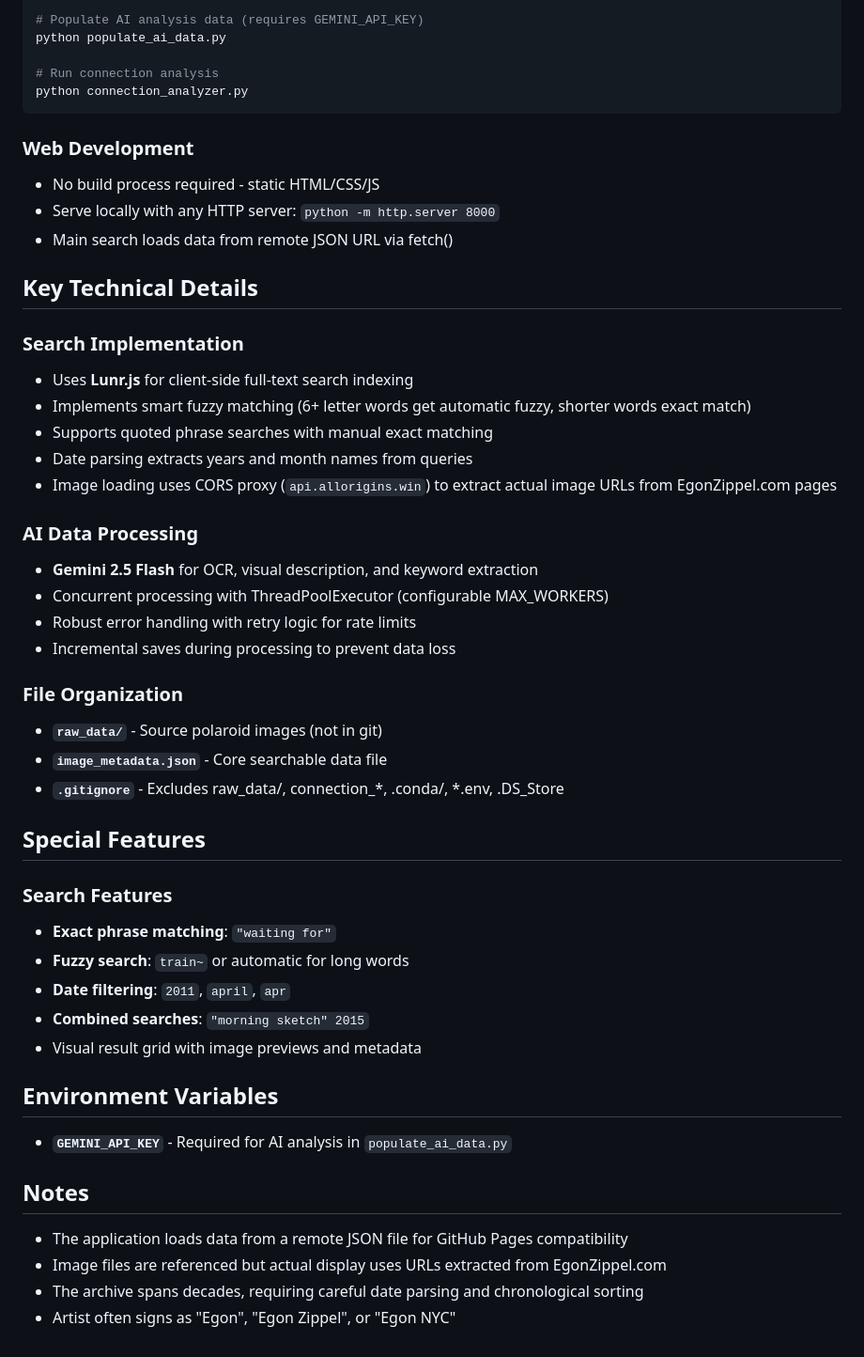
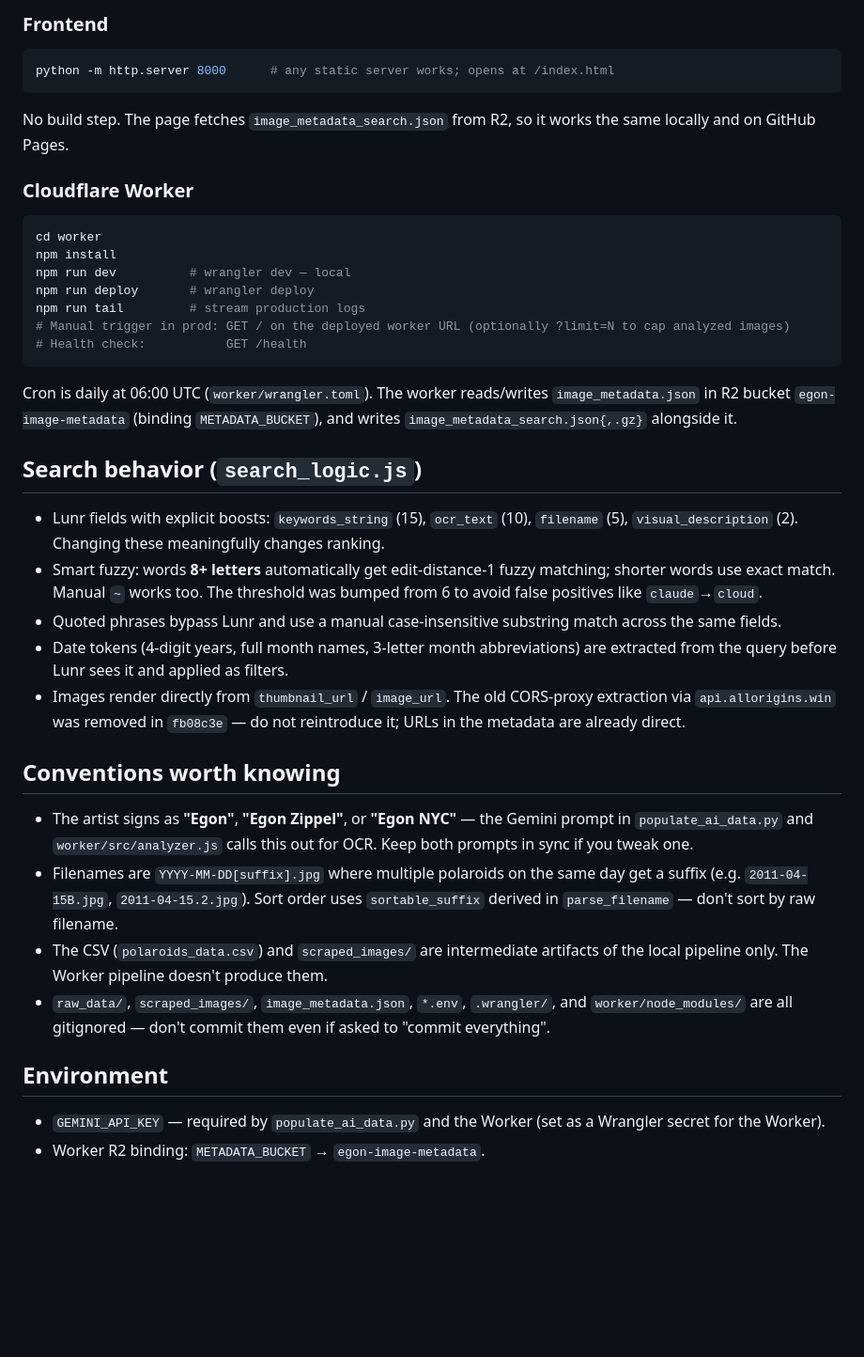
Before and after one commit to 1geek0/egon-polaroid, a Markdown page: CLAUDE.md, the part around one of its changes. Shown at 94% size. Drawn GitHub-style; blank space fills up the shorter version.

Commit message:
docs: update project overview and metadata documentation in CLAUDE.md

````diff
--- a/CLAUDE.md
+++ b/CLAUDE.md
@@ -47,50 +70,38 @@ python process_images.py
 
-# Populate AI analysis data (requires GEMINI_API_KEY)
-python populate_ai_data.py
+### Frontend
+```bash
+python -m http.server 8000      # any static server works; opens at /index.html
+```
+No build step. The page fetches `image_metadata_search.json` from R2, so it works the same locally and on GitHub Pages.
 
-# Run connection analysis
-python connection_analyzer.py
+### Cloudflare Worker
+```bash
+cd worker
+npm install
+npm run dev          # wrangler dev — local
+npm run deploy       # wrangler deploy
+npm run tail         # stream production logs
+# Manual trigger in prod: GET / on the deployed worker URL (optionally ?limit=N to cap analyzed images)
+# Health check:           GET /health
 ```
+Cron is daily at 06:00 UTC (`worker/wrangler.toml`). The worker reads/writes `image_metadata.json` in R2 bucket `egon-image-metadata` (binding `METADATA_BUCKET`), and writes `image_metadata_search.json{,.gz}` alongside it.
 
-### Web Development
-- No build process required - static HTML/CSS/JS
-- Serve locally with any HTTP server: `python -m http.server 8000`
-- Main search loads data from remote JSON URL via fetch()
+## Search behavior (`search_logic.js`)
 
-## Key Technical Details
+- Lunr fields with explicit boosts: `keywords_string` (15), `ocr_text` (10), `filename` (5), `visual_description` (2). Changing these meaningfully changes ranking.
+- Smart fuzzy: words **8+ letters** automatically get edit-distance-1 fuzzy matching; shorter words use exact match. Manual `~` works too. The threshold was bumped from 6 to avoid false positives like `claude`→`cloud`.
+- Quoted phrases bypass Lunr and use a manual case-insensitive substring match across the same fields.
+- Date tokens (4-digit years, full month names, 3-letter month abbreviations) are extracted from the query before Lunr sees it and applied as filters.
+- Images render directly from `thumbnail_url` / `image_url`. The old CORS-proxy extraction via `api.allorigins.win` was removed in `fb08c3e` — do not reintroduce it; URLs in the metadata are already direct.
 
-### Search Implementation
-- Uses **Lunr.js** for client-side full-text search indexing
-- Implements smart fuzzy matching (6+ letter words get automatic fuzzy, shorter words exact match)
-- Supports quoted phrase searches with manual exact matching
-- Date parsing extracts years and month names from queries
-- Image loading uses CORS proxy (`api.allorigins.win`) to extract actual image URLs from EgonZippel.com pages
+## Conventions worth knowing
 
-### AI Data Processing
-- **Gemini 2.5 Flash** for OCR, visual description, and keyword extraction
-- Concurrent processing with ThreadPoolExecutor (configurable MAX_WORKERS)
-- Robust error handling with retry logic for rate limits
-- Incremental saves during processing to prevent data loss
+- The artist signs as **"Egon"**, **"Egon Zippel"**, or **"Egon NYC"** — the Gemini prompt in `populate_ai_data.py` and `worker/src/analyzer.js` calls this out for OCR. Keep both prompts in sync if you tweak one.
+- Filenames are `YYYY-MM-DD[suffix].jpg` where multiple polaroids on the same day get a suffix (e.g. `2011-04-15B.jpg`, `2011-04-15.2.jpg`). Sort order uses `sortable_suffix` derived in `parse_filename` — don't sort by raw filename.
+- The CSV (`polaroids_data.csv`) and `scraped_images/` are intermediate artifacts of the local pipeline only. The Worker pipeline doesn't produce them.
+- `raw_data/`, `scraped_images/`, `image_metadata.json`, `*.env`, `.wrangler/`, and `worker/node_modules/` are all gitignored — don't commit them even if asked to "commit everything".
 
-### File Organization
-- **`raw_data/`** - Source polaroid images (not in git)
-- **`image_metadata.json`** - Core searchable data file
-- **`.gitignore`** - Excludes raw_data/, connection_*, .conda/, *.env, .DS_Store
+## Environment
 
-## Special Features
-
-### Search Features
-- **Exact phrase matching**: `"waiting for"`
-- **Fuzzy search**: `train~` or automatic for long words
-- **Date filtering**: `2011`, `april`, `apr`
-- **Combined searches**: `"morning sketch" 2015`
-- Visual result grid with image previews and metadata
-
-## Environment Variables
-- **`GEMINI_API_KEY`** - Required for AI analysis in `populate_ai_data.py`
-
-## Notes
-- The application loads data from a remote JSON file for GitHub Pages compatibility
-- Image files are referenced but actual display uses URLs extracted from EgonZippel.com
-- The archive spans decades, requiring careful date parsing and chronological sorting
-- Artist often signs as "Egon", "Egon Zippel", or "Egon NYC"
+- `GEMINI_API_KEY` — required by `populate_ai_data.py` and the Worker (set as a Wrangler secret for the Worker).
+- Worker R2 binding: `METADATA_BUCKET` → `egon-image-metadata`.
````
Also changed, not shown: other parts of CLAUDE.md (+45 -22 lines).
